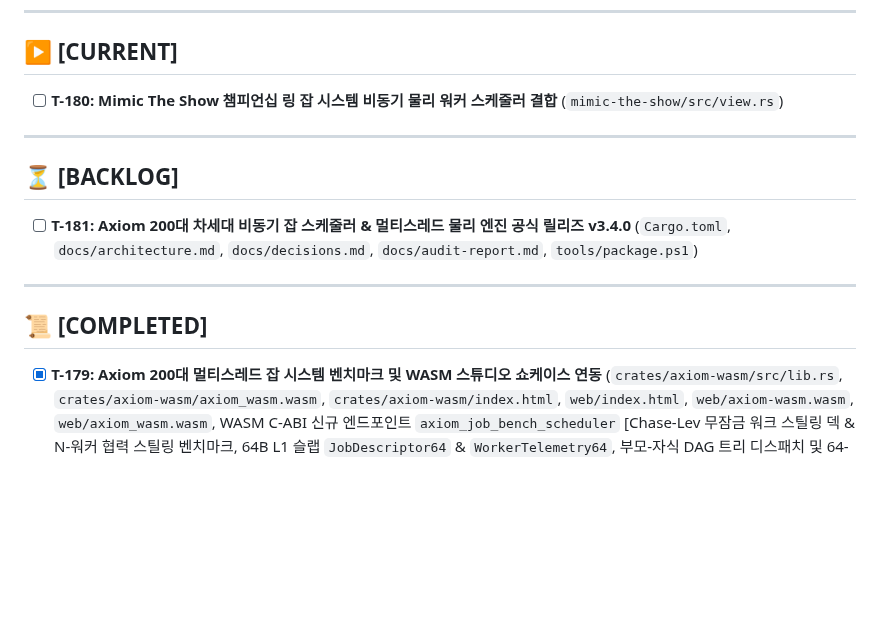
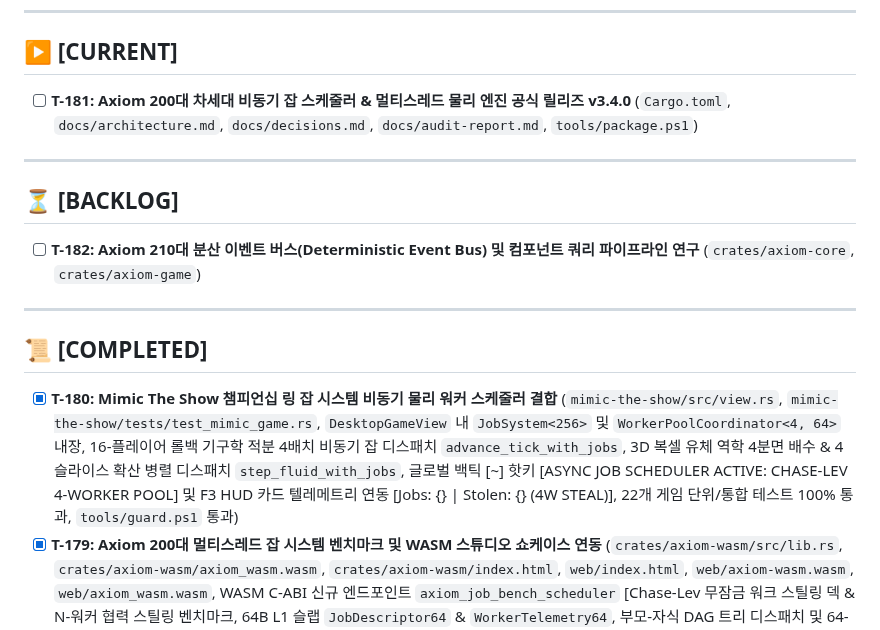
Before and after one commit to Hyedelle/Axiom, a Markdown page: docs/tasks.md, the part around the change. Drawn GitHub-style; blank space fills up the shorter version.

Commit message:
docs(tasks): complete T-180 mimic job system integration and promote T-181 to CURRENT

```diff
--- a/docs/tasks.md
+++ b/docs/tasks.md
@@ -6,16 +6,17 @@
 ---
 
 ## ▶ [CURRENT]
-- [ ] **T-180: Mimic The Show 챔피언십 링 잡 시스템 비동기 물리 워커 스케줄러 결합** (`mimic-the-show/src/view.rs`)
+- [ ] **T-181: Axiom 200대 차세대 비동기 잡 스케줄러 & 멀티스레드 물리 엔진 공식 릴리즈 v3.4.0** (`Cargo.toml`, `docs/architecture.md`, `docs/decisions.md`, `docs/audit-report.md`, `tools/package.ps1`)
 
 ---
 
 ## ⏳ [BACKLOG]
-- [ ] **T-181: Axiom 200대 차세대 비동기 잡 스케줄러 & 멀티스레드 물리 엔진 공식 릴리즈 v3.4.0** (`Cargo.toml`, `docs/architecture.md`, `docs/decisions.md`, `docs/audit-report.md`, `tools/package.ps1`)
+- [ ] **T-182: Axiom 210대 분산 이벤트 버스(Deterministic Event Bus) 및 컴포넌트 쿼리 파이프라인 연구** (`crates/axiom-core`, `crates/axiom-game`)
 
 ---
 
 ## 📜 [COMPLETED]
+- [x] **T-180: Mimic The Show 챔피언십 링 잡 시스템 비동기 물리 워커 스케줄러 결합** (`mimic-the-show/src/view.rs`, `mimic-the-show/tests/test_mimic_game.rs`, `DesktopGameView` 내 `JobSystem<256>` 및 `WorkerPoolCoordinator<4, 64>` 내장, 16-플레이어 롤백 기구학 적분 4배치 비동기 잡 디스패치 `advance_tick_with_jobs`, 3D 복셀 유체 역학 4분면 배수 & 4슬라이스 확산 병렬 디스패치 `step_fluid_with_jobs`, 글로벌 백틱 [~] 핫키 [ASYNC JOB SCHEDULER ACTIVE: CHASE-LEV 4-WORKER POOL] 및 F3 HUD 카드 텔레메트리 연동 [Jobs: {} | Stolen: {} (4W STEAL)], 22개 게임 단위/통합 테스트 100% 통과, `tools/guard.ps1` 통과)
 - [x] **T-179: Axiom 200대 멀티스레드 잡 시스템 벤치마크 및 WASM 스튜디오 쇼케이스 연동** (`crates/axiom-wasm/src/lib.rs`, `crates/axiom-wasm/axiom_wasm.wasm`, `crates/axiom-wasm/index.html`, `web/index.html`, `web/axiom-wasm.wasm`, `web/axiom_wasm.wasm`, WASM C-ABI 신규 엔드포인트 `axiom_job_bench_scheduler` [Chase-Lev 무잠금 워크 스틸링 덱 & N-워커 협력 스틸링 벤치마크, 64B L1 슬랩 `JobDescriptor64` & `WorkerTelemetry64`, 부모-자식 DAG 트리 디스패치 및 64-bit FNV-1a 상태 합의 체크섬 계측], 웹 3D 복셀 스튜디오 ⚡ **200 Job System (Chase-Lev)** 대화형 모달 연동, 1.28 MB 최적화 WASM 바이너리 동기화, 23개 WASM 테스트 100% 통과, `tools/guard.ps1` 통과)
 - [x] **T-178: Axiom 복셀 유체 및 물리 적분 비동기 잡 병렬 디스패치 파이프라인 연동** (`crates/axiom-core/src/voxel_fluid_simd.rs`, `crates/axiom-game/src/network.rs`, `crates/axiom-core/tests/test_job_parallel_physics.rs`, `crates/axiom-game/tests/test_job_parallel_match.rs`, `SimdFluidEngine::step_fluid_with_jobs` [수직 중력 배수 4분면 병렬화 및 수평 정수압 확산 4슬라이스 배치 병렬 디스패치, 100% 질량 보존], `NetworkMatchDirector::advance_tick_with_jobs` [16-플레이어 물리 기구학 적분 4배치 잡 디스패치 및 워커 풀 스틸링, 0 Desync 합의], 2개 통합 테스트 및 전체 워크스페이스 100% 통과, `tools/guard.ps1` 통과)
 - [x] **T-177: Axiom 잡 시스템 워커 스레드 풀 및 무잠금 워크 스틸링 큐 구현** (`crates/axiom-core/src/worker_pool.rs`, `crates/axiom-core/src/lib.rs`, `crates/axiom-core/tests/test_worker_pool.rs`, 0-Float 64B L1 캐시 정렬 무잠금 Chase-Lev 워크 스틸링 덱 `WorkStealingDeque<CAP>` [LIFO owner push/pop, FIFO stealer steal], 64B L1 정렬 워커 텔레메트리 슬랩 `WorkerTelemetry64` [jobs_executed, jobs_stolen, steal_attempts, steal_failures], N-워커 협력 스틸링 코디네이터 `WorkerPoolCoordinator`, 5개 단위/통합 테스트 100% 통과, `tools/guard.ps1` 통과)
```
